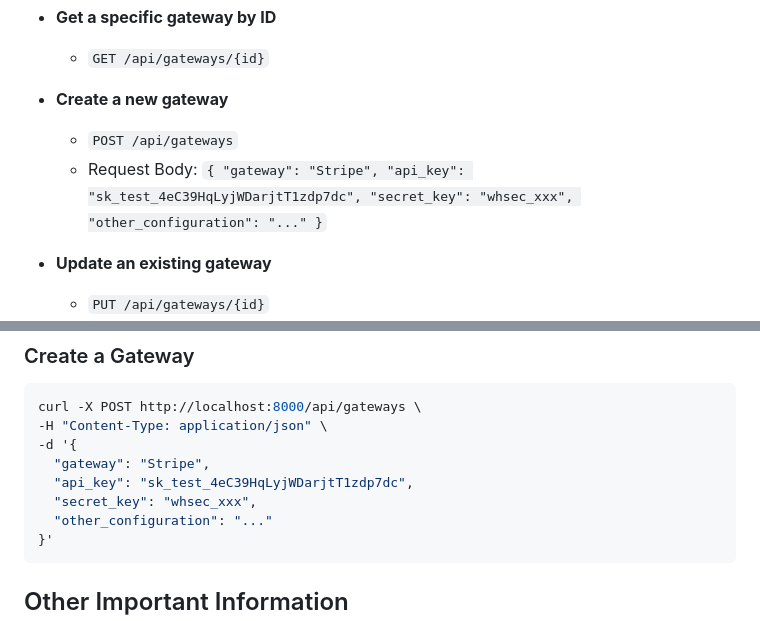
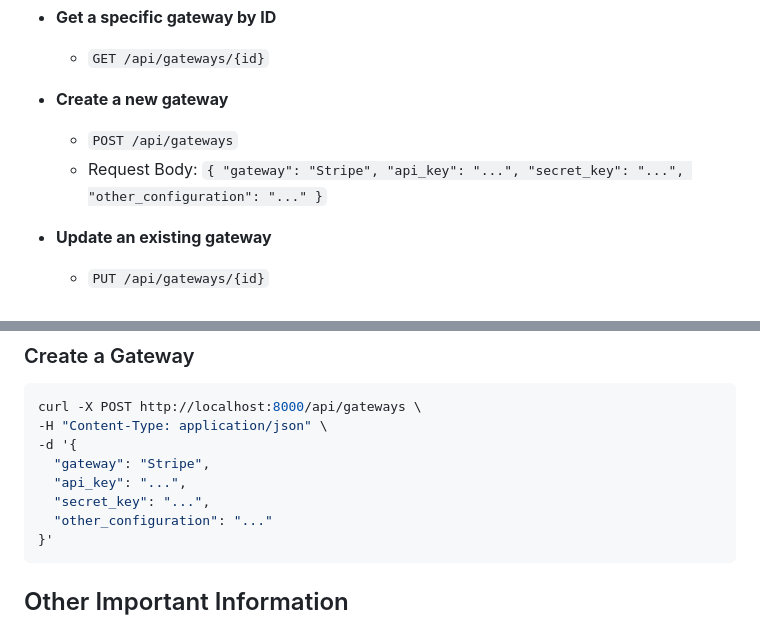
Before and after one commit to Enriquegonzalezz/Mercli, a Markdown page: PaymentService/README.md, 2 parts joined by grey strips. Drawn GitHub-style.

Commit message:
Actualizar la documentación del servicio de pagos para ocultar claves sensibles en ejemplos de solicitud

````diff
--- a/PaymentService/README.md
+++ b/PaymentService/README.md
@@ -52,7 +52,7 @@ PaymentService is a Laravel-based application that provides a comprehensive API
 
 - **Create a new gateway**
   - `POST /api/gateways`
-  - Request Body: `{ "gateway": "Stripe", "api_key": "sk_test_4eC39HqLyjWDarjtT1zdp7dc", "secret_key": "whsec_xxx", "other_configuration": "..." }`
+  - Request Body: `{ "gateway": "Stripe", "api_key": "...", "secret_key": "...", "other_configuration": "..." }`
 
 - **Update an existing gateway**
   - `PUT /api/gateways/{id}`
@@ -150,8 +150,8 @@ curl -X POST http://localhost:8000/api/gateways \
 -H "Content-Type: application/json" \
 -d '{
   "gateway": "Stripe",
-  "api_key": "sk_test_4eC39HqLyjWDarjtT1zdp7dc",
-  "secret_key": "whsec_xxx",
+  "api_key": "...",
+  "secret_key": "...",
   "other_configuration": "..."
 }'
 ```
````
